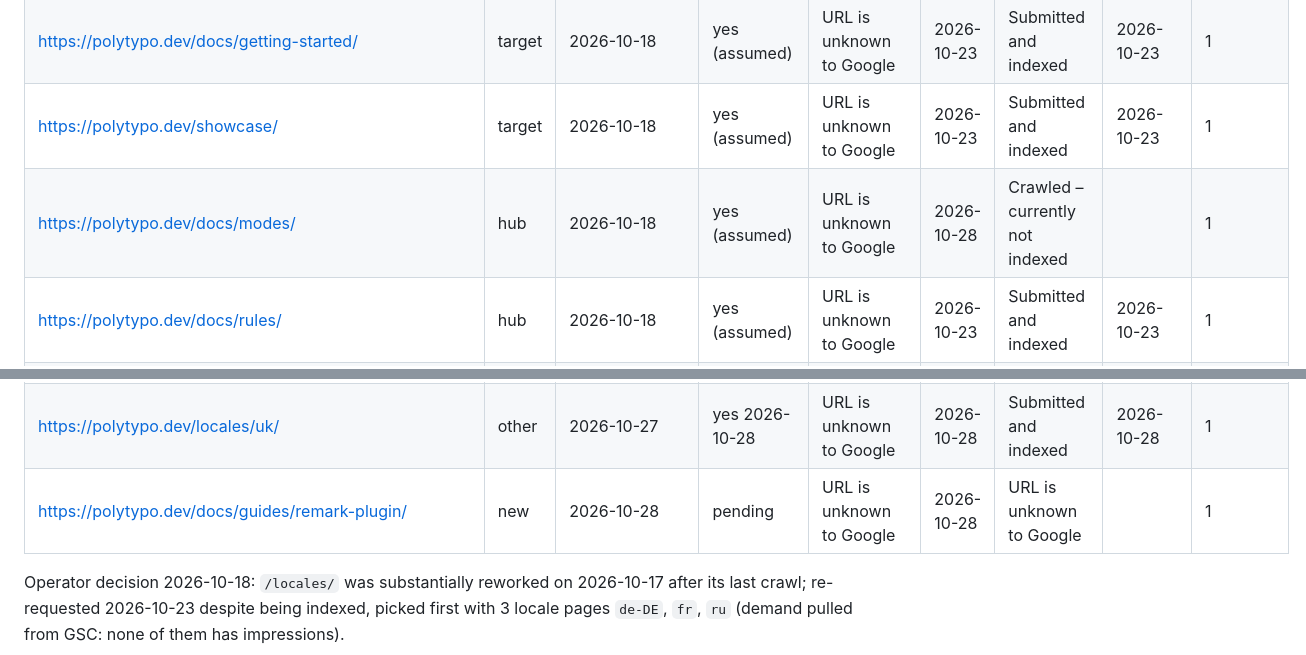
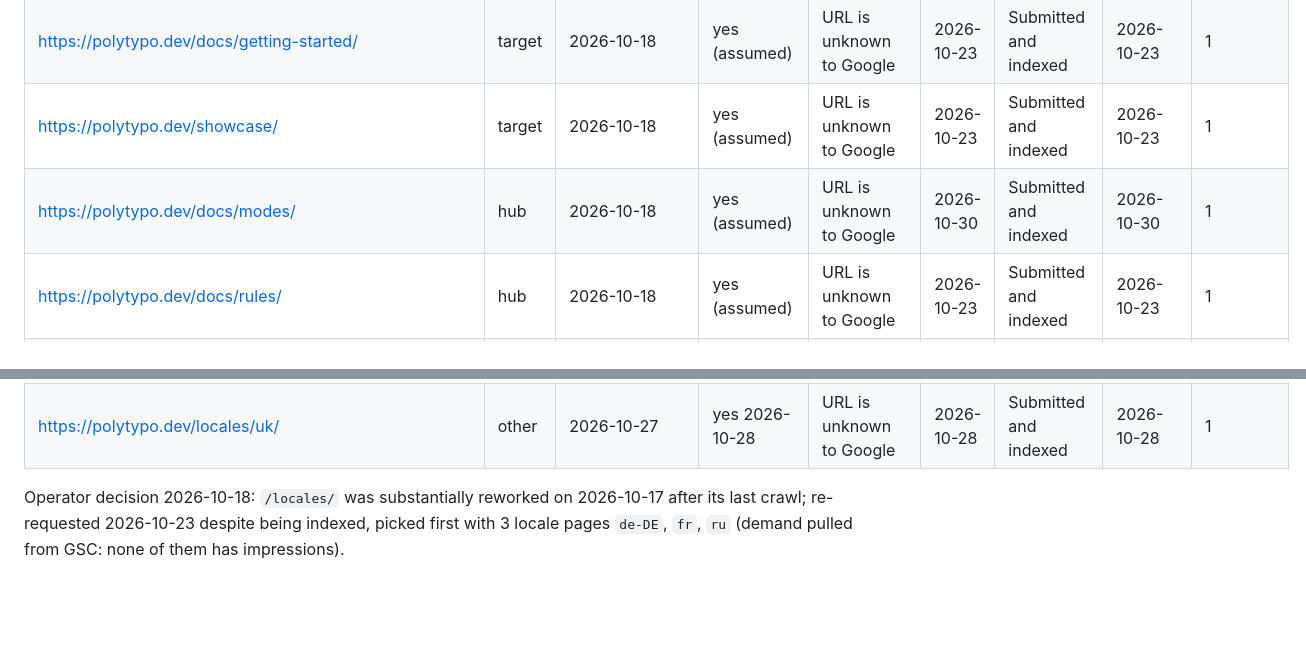
Before and after one commit to polytypo/polytypo, a Markdown page: docs/gsc-indexing.md, 2 parts joined by grey strips. GitHub-like rendering; blank space fills up the shorter version.

```diff
--- a/docs/gsc-indexing.md
+++ b/docs/gsc-indexing.md
@@ -16,7 +16,7 @@ Legacy `yes` / `yes (assumed)` rows were requested manually.
 | https://polytypo.dev/docs/getting-started/installation/ | target | 2026-10-18 | yes (assumed) | URL is unknown to Google | 2026-10-23 | Submitted and indexed | 2026-10-23 | 1 |
 | https://polytypo.dev/docs/getting-started/ | target | 2026-10-18 | yes (assumed) | URL is unknown to Google | 2026-10-23 | Submitted and indexed | 2026-10-23 | 1 |
 | https://polytypo.dev/showcase/ | target | 2026-10-18 | yes (assumed) | URL is unknown to Google | 2026-10-23 | Submitted and indexed | 2026-10-23 | 1 |
-| https://polytypo.dev/docs/modes/ | hub | 2026-10-18 | yes (assumed) | URL is unknown to Google | 2026-10-28 | Crawled – currently not indexed |  | 1 |
+| https://polytypo.dev/docs/modes/ | hub | 2026-10-18 | yes (assumed) | URL is unknown to Google | 2026-10-30 | Submitted and indexed | 2026-10-30 | 1 |
 | https://polytypo.dev/docs/rules/ | hub | 2026-10-18 | yes (assumed) | URL is unknown to Google | 2026-10-23 | Submitted and indexed | 2026-10-23 | 1 |
 | https://polytypo.dev/docs/api/ | hub | 2026-10-18 | yes (assumed) | URL is unknown to Google | 2026-10-23 | Submitted and indexed | 2026-10-23 | 1 |
 | https://polytypo.dev/docs/runtimes/ | hub | 2026-10-18 | yes (assumed) | URL is unknown to Google | 2026-10-23 | Submitted and indexed | 2026-10-23 | 1 |
@@ -73,7 +73,6 @@ Legacy `yes` / `yes (assumed)` rows were requested manually.
 | https://polytypo.dev/locales/sk/ | other | 2026-10-27 | yes 2026-10-28 | URL is unknown to Google | 2026-10-28 | Submitted and indexed | 2026-10-28 | 1 |
 | https://polytypo.dev/locales/tr/ | other | 2026-10-27 | yes 2026-10-28 | URL is unknown to Google | 2026-10-28 | Submitted and indexed | 2026-10-28 | 1 |
 | https://polytypo.dev/locales/uk/ | other | 2026-10-27 | yes 2026-10-28 | URL is unknown to Google | 2026-10-28 | Submitted and indexed | 2026-10-28 | 1 |
-| https://polytypo.dev/docs/guides/remark-plugin/ | new | 2026-10-28 | pending | URL is unknown to Google | 2026-10-28 | URL is unknown to Google | | 1 |
 
 Operator decision 2026-10-18: `/locales/` was substantially reworked on 2026-10-17 after its last crawl; re-requested 2026-10-23 despite being indexed, picked first with 3 locale pages `de-DE`, `fr`, `ru` (demand pulled from GSC: none of them has impressions).
 
```
Also changed, not shown: other parts of docs/gsc-indexing.md (+15 -3 lines).
